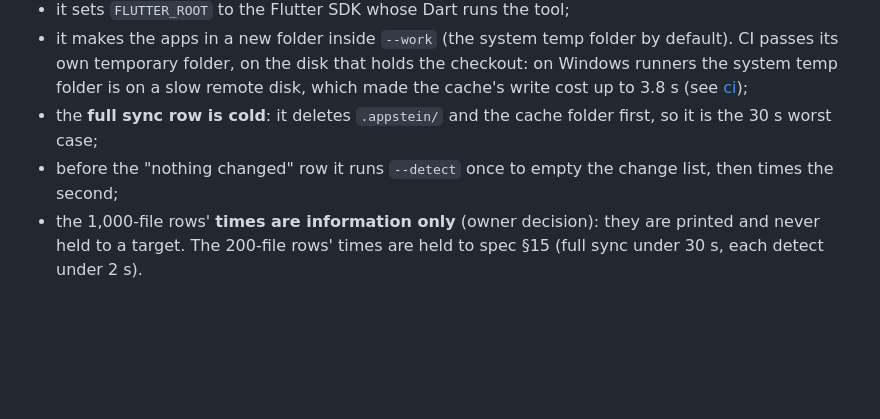
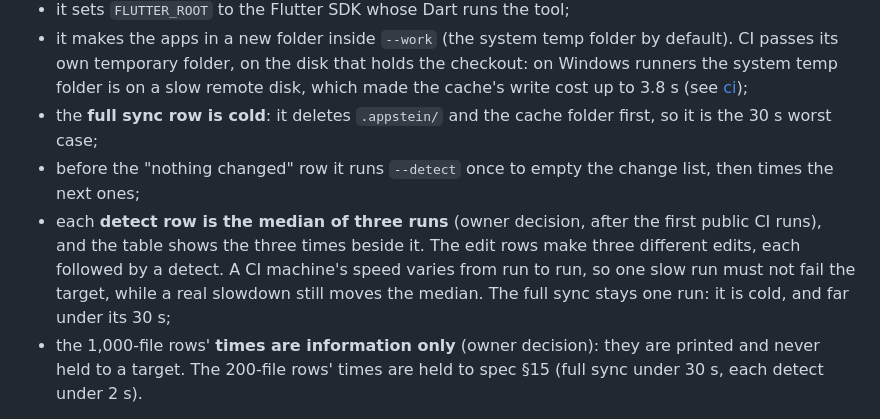
Before and after one commit to UTTAM-VAGHASIA/appstein, a Markdown page: docs/guide/incremental-sync.md, the part around the change. Rendered like a GitHub page; blank space fills up the shorter version.

Commit message:
docs(guide): restore the median-of-three line on incremental-sync
It came in with the cache-flush commit, so reverting that commit
removed it too, while the median itself stayed in measure_sync.

Co-Authored-By: Claude Opus 5.5 <noreply@anthropic.com>
Claude-Session: https://claude.ai/code/session_01G16ScNBdLf8NHDkSgGiVrW

```diff
--- a/docs/guide/incremental-sync.md
+++ b/docs/guide/incremental-sync.md
@@ -163,7 +163,8 @@ Keys are sorted, so the same entries always give the same bytes. A save keeps **
 - it sets `FLUTTER_ROOT` to the Flutter SDK whose Dart runs the tool;
 - it makes the apps in a new folder inside `--work` (the system temp folder by default). CI passes its own temporary folder, on the disk that holds the checkout: on Windows runners the system temp folder is on a slow remote disk, which made the cache's write cost up to 3.8 s (see [ci](ci.md#measure));
 - the **full sync row is cold**: it deletes `.appstein/` and the cache folder first, so it is the 30 s worst case;
-- before the "nothing changed" row it runs `--detect` once to empty the change list, then times the second;
+- before the "nothing changed" row it runs `--detect` once to empty the change list, then times the next ones;
+- each **detect row is the median of three runs** (owner decision, after the first public CI runs), and the table shows the three times beside it. The edit rows make three different edits, each followed by a detect. A CI machine's speed varies from run to run, so one slow run must not fail the target, while a real slowdown still moves the median. The full sync stays one run: it is cold, and far under its 30 s;
 - the 1,000-file rows' **times are information only** (owner decision): they are printed and never held to a target. The 200-file rows' times are held to spec §15 (full sync under 30 s, each detect under 2 s).
 
 At both sizes the tool still fails (exit 1) when a run is broken: a sync that fails, a run that isn't a real sync (a skipped map, unread native config), or an edit that isn't reported as changed. So a fast wrong answer can't pass.
```
